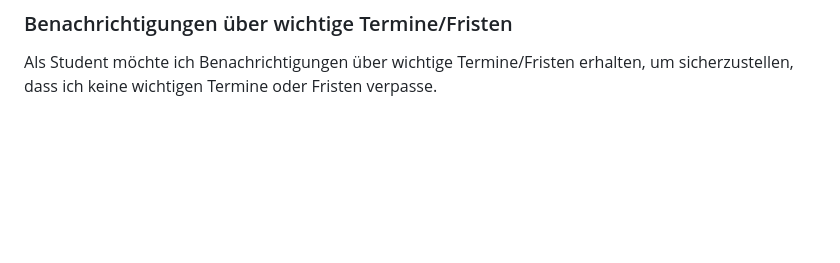
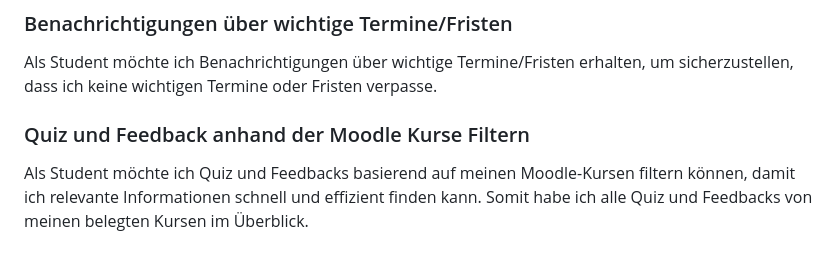
Before and after one commit to msi-se/mobile-learning-app, a Markdown page: stories.md, the part around the change. Drawn GitHub-style; blank space fills up the shorter version.

Commit message:
Add feature to filter quizzes and feedbacks by Moodle courses

```diff
--- a/stories.md
+++ b/stories.md
@@ -118,6 +118,9 @@ Als Student möchte ich den Speiseplan der Mensa HTWG einsehen, um zu entscheide
 ### Benachrichtigungen über wichtige Termine/Fristen
 Als Student möchte ich Benachrichtigungen über wichtige Termine/Fristen erhalten, um sicherzustellen, dass ich keine wichtigen Termine oder Fristen verpasse.
 
+### Quiz und Feedback anhand der Moodle Kurse Filtern
+Als Student möchte ich Quiz und Feedbacks basierend auf meinen Moodle-Kursen filtern können, damit ich relevante Informationen schnell und effizient finden kann. Somit habe ich alle Quiz und Feedbacks von meinen belegten Kursen im Überblick.
+
 <!-- ### Story 1
   Als Studierender möchte ich auf externe Lernressourcen zugreifen können, die über APIs in die App integriert sind, um mein Wissen zu erweitern.
 
```
